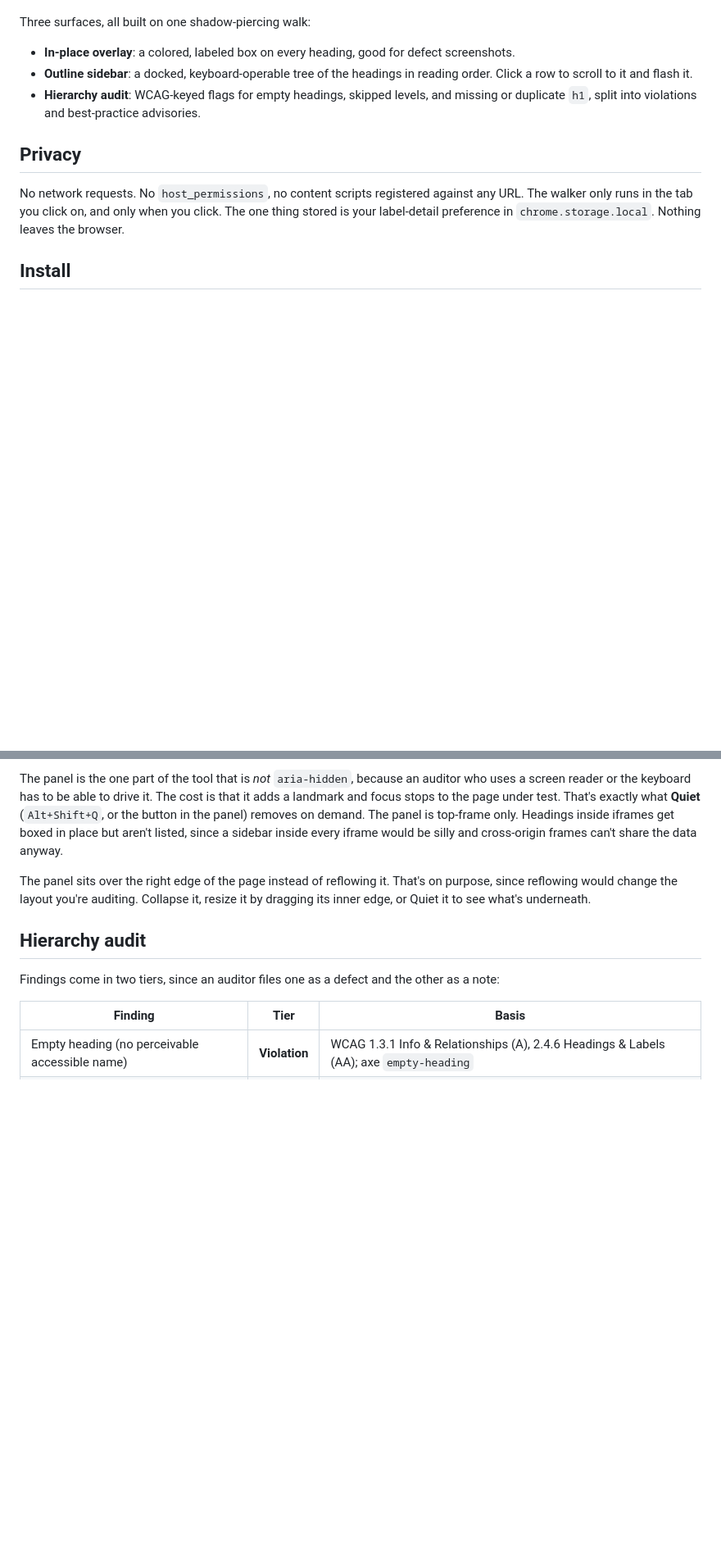
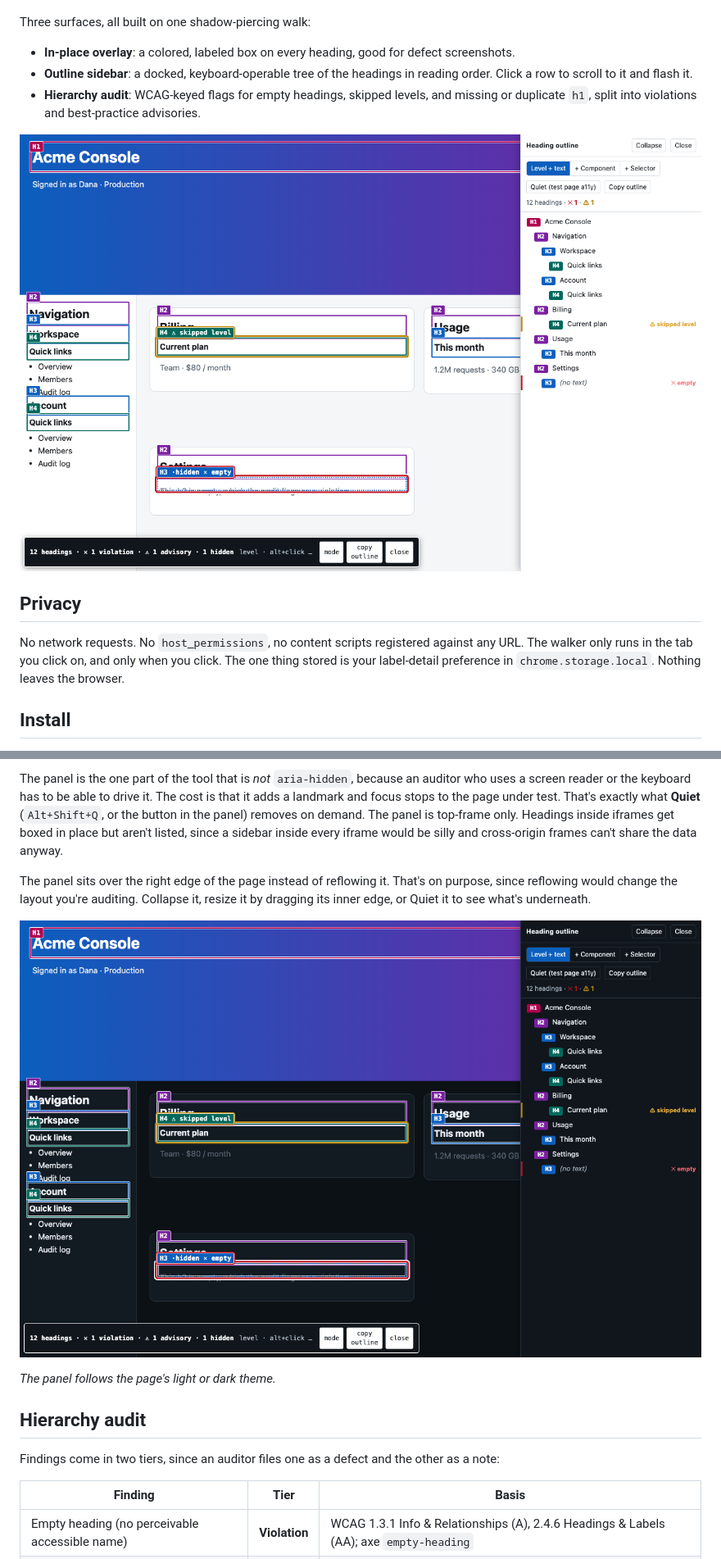
Before and after one commit to emilybarbenza/heading-inspector-for-shadow-dom, a Markdown page: README.md, 2 parts joined by grey strips. Shown at 82% size. GitHub-like rendering; pictures changed too: docs/images/overlay-dark.png (added), docs/images/overlay-hero.png (added); blank space fills up the shorter version.

```diff
--- a/README.md
+++ b/README.md
@@ -10,6 +10,8 @@ Three surfaces, all built on one shadow-piercing walk:
 - **Outline sidebar**: a docked, keyboard-operable tree of the headings in reading order. Click a row to scroll to it and flash it.
 - **Hierarchy audit**: WCAG-keyed flags for empty headings, skipped levels, and missing or duplicate `h1`, split into violations and best-practice advisories.
 
+![Every heading in a demo web app boxed and labeled by level, with the outline sidebar open on the right showing the same headings as an indented tree](docs/images/overlay-hero.png)
+
 ## Privacy
 
 No network requests. No `host_permissions`, no content scripts registered against any URL. The walker only runs in the tab you click on, and only when you click. The one thing stored is your label-detail preference in `chrome.storage.local`. Nothing leaves the browser.
@@ -64,6 +67,10 @@ The panel is the one part of the tool that is *not* `aria-hidden`, because an au
 
 The panel sits over the right edge of the page instead of reflowing it. That's on purpose, since reflowing would change the layout you're auditing. Collapse it, resize it by dragging its inner edge, or Quiet it to see what's underneath.
 
+![The overlay and outline sidebar on the same app in dark mode](docs/images/overlay-dark.png)
+
+*The panel follows the page's light or dark theme.*
+
 ## Hierarchy audit
 
 Findings come in two tiers, since an auditor files one as a defect and the other as a note:
```
Also changed, not shown: other parts of README.md (+5 -2 lines), docs/images/audit-sidebar.png (added), docs/images/chrome-extensions-page.png (added), 1 other file.
